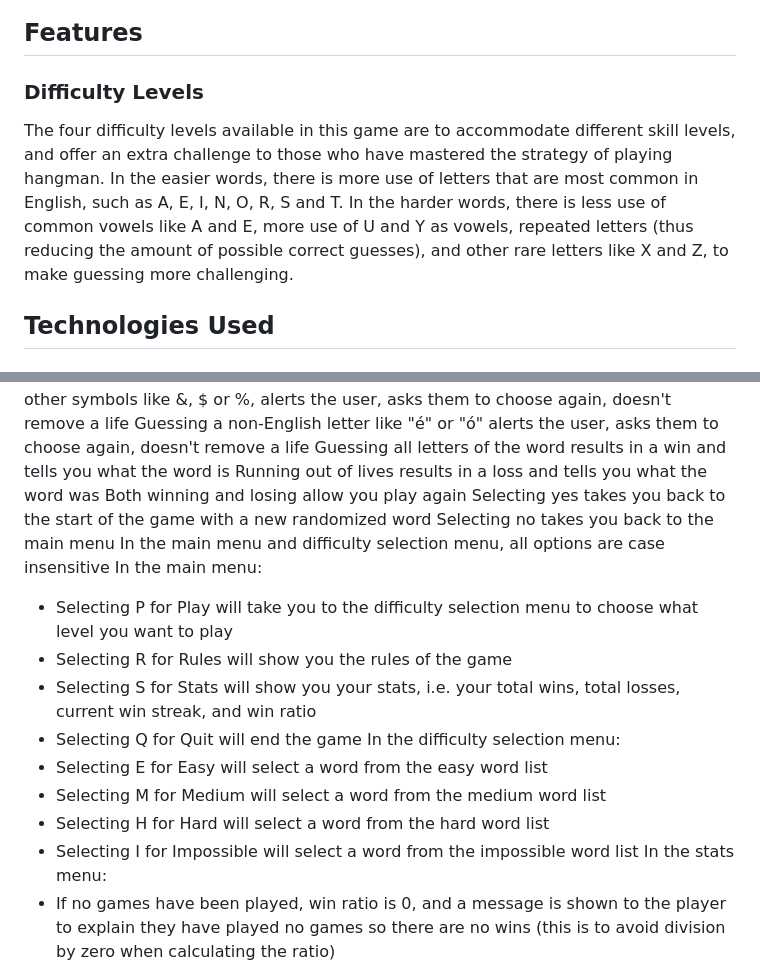
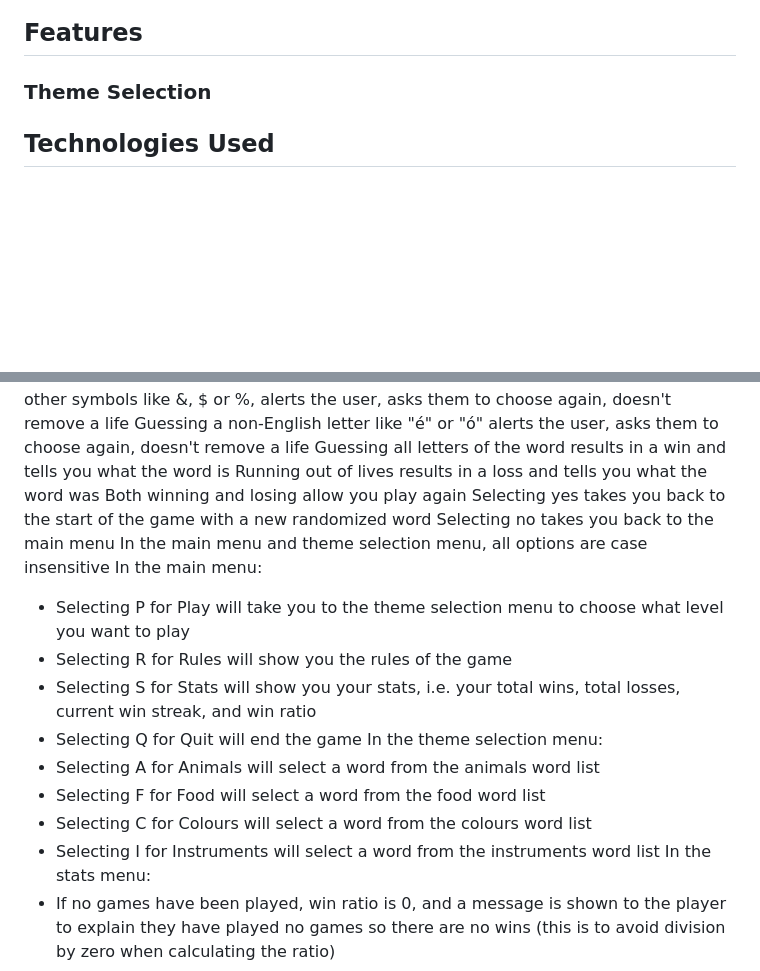
Before and after one commit to aaronodonoghue96/hangman-python, a Markdown page: README.md, 2 parts joined by grey strips. Drawn GitHub-style; blank space fills up the shorter version.

Commit message:
Update readme to reflect replacement of difficulty with themes

```diff
--- a/README.md
+++ b/README.md
@@ -19,8 +19,7 @@ In addition to being a solution to this assignment, the game of hangman, which t
 
 ## Features
 
-### Difficulty Levels
-The four difficulty levels available in this game are to accommodate different skill levels, and offer an extra challenge to those who have mastered the strategy of playing hangman. In the easier words, there is more use of letters that are most common in English, such as A, E, I, N, O, R, S and T. In the harder words, there is less use of common vowels like A and E, more use of U and Y as vowels, repeated letters (thus reducing the amount of possible correct guesses), and other rare letters like X and Z, to make guessing more challenging.
+### Theme Selection
 
 ## Technologies Used
 
@@ -39,17 +38,17 @@ Running out of lives results in a loss and tells you what the word was
 Both winning and losing allow you play again
 Selecting yes takes you back to the start of the game with a new randomized word
 Selecting no takes you back to the main menu
-In the main menu and difficulty selection menu, all options are case insensitive
+In the main menu and theme selection menu, all options are case insensitive
 In the main menu:
- - Selecting P for Play will take you to the difficulty selection menu to choose what level you want to play
+ - Selecting P for Play will take you to the theme selection menu to choose what level you want to play
  - Selecting R for Rules will show you the rules of the game
  - Selecting S for Stats will show you your stats, i.e. your total wins, total losses, current win streak, and win ratio
  - Selecting Q for Quit will end the game
-In the difficulty selection menu:
- - Selecting E for Easy will select a word from the easy word list
- - Selecting M for Medium will select a word from the medium word list
- - Selecting H for Hard will select a word from the hard word list
- - Selecting I for Impossible will select a word from the impossible word list
+In the theme selection menu:
+ - Selecting A for Animals will select a word from the animals word list
+ - Selecting F for Food will select a word from the food word list
+ - Selecting C for Colours will select a word from the colours word list
+ - Selecting I for Instruments will select a word from the instruments word list
 In the stats menu:
  - If no games have been played, win ratio is 0, and a message is shown to the player to explain they have played no games so there are no wins (this is to avoid division by zero when calculating the ratio)
 
```
